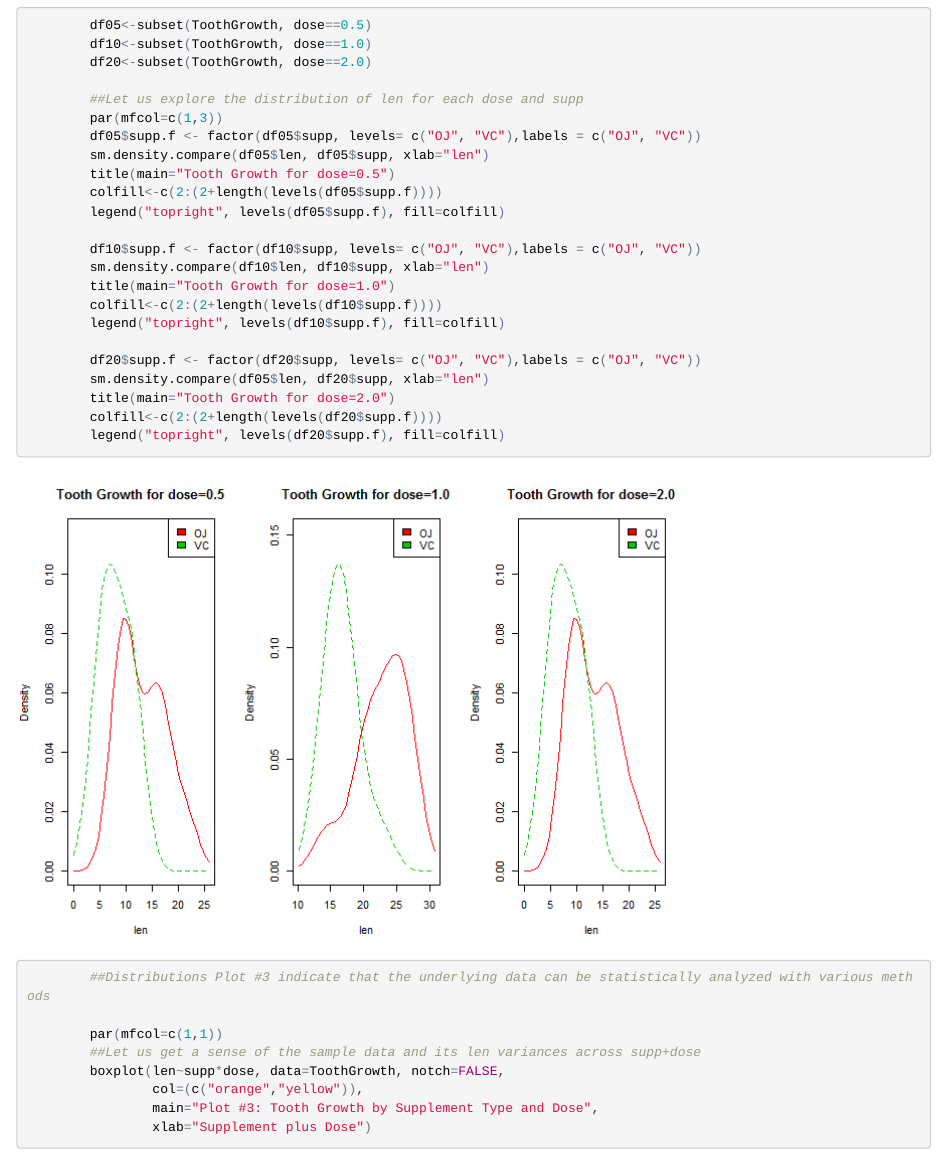
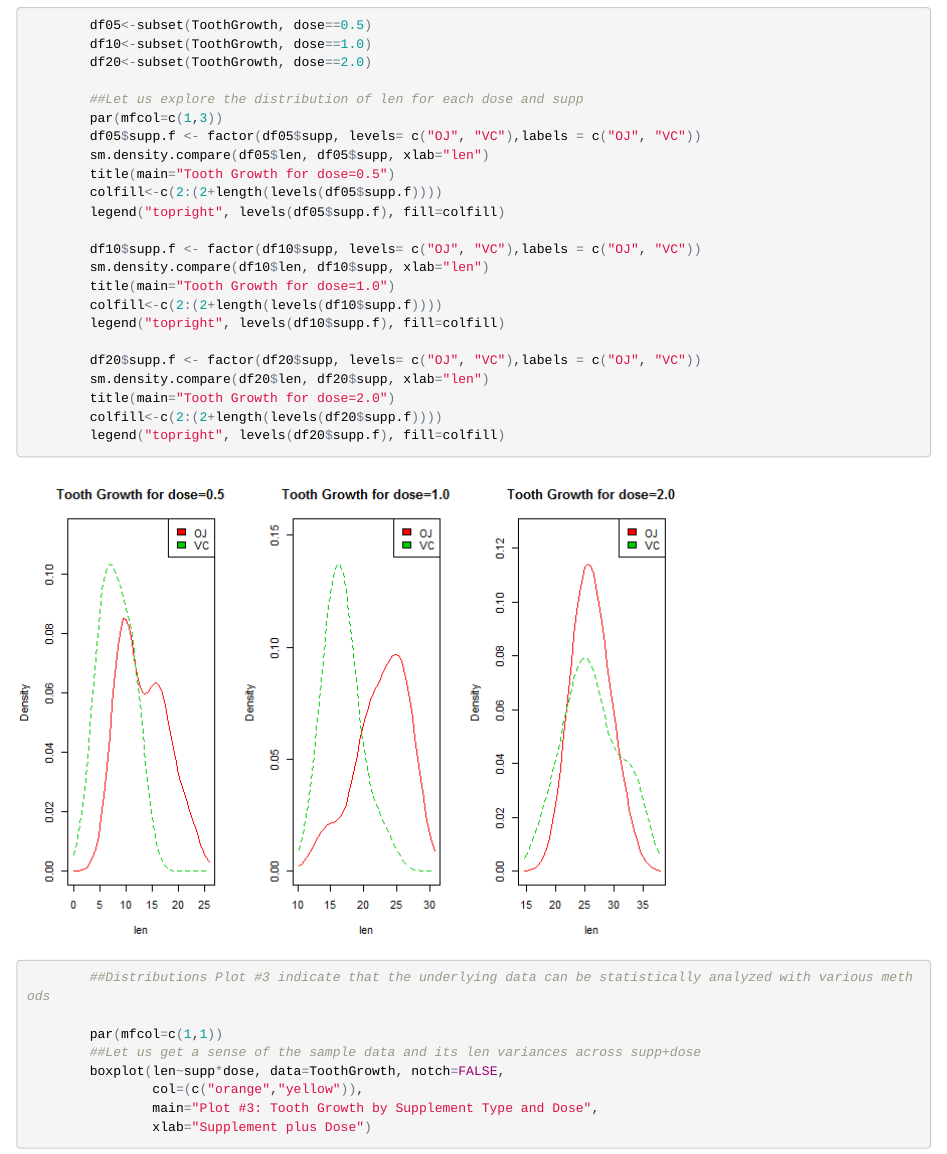
Before and after one commit to akoratkar/datascience-coursera-jhu, an R Markdown document (6-inference/project/SIProjectPart2.Rmd): the page in a window 1100 px wide, from 1800 px down. The pictures show the output file 6-inference/project/SIProjectPart2.html that the author committed with the source, opened offline.

Commit message:
AK: SI: Project - Correction 1

```diff
--- a/6-inference/project/SIProjectPart2.Rmd
+++ b/6-inference/project/SIProjectPart2.Rmd
@@ -80,7 +80,7 @@ Here is the description of the tooth growth data set:
         legend("topright", levels(df10$supp.f), fill=colfill)
 
         df20$supp.f <- factor(df20$supp, levels= c("OJ", "VC"),labels = c("OJ", "VC"))
-        sm.density.compare(df05$len, df20$supp, xlab="len")
+        sm.density.compare(df20$len, df20$supp, xlab="len")
         title(main="Tooth Growth for dose=2.0")
         colfill<-c(2:(2+length(levels(df20$supp.f))))
         legend("topright", levels(df20$supp.f), fill=colfill)
```
Also changed, not shown: 6-inference/project/SIProjectPart1.html, 6-inference/project/SIProjectPart1.md, 6-inference/project/SIProjectPart2.html, 6-inference/project/SIProjectPart2.md, 6-inference/project/figures/explore-2.png, 6-inference/project/figures/plotnormalizedemeans-1.png, 6-inference/project/figures/plotsamplemeans-1.png, 6-inference/project/figures/plotsamplemeans-2.png, 6-inference/project/figures/plotsamplevars-1.png, 6-inference/project/figures/plotsamplevars-2.png, 6-inference/project/figures/xyz-1.png (deleted).
